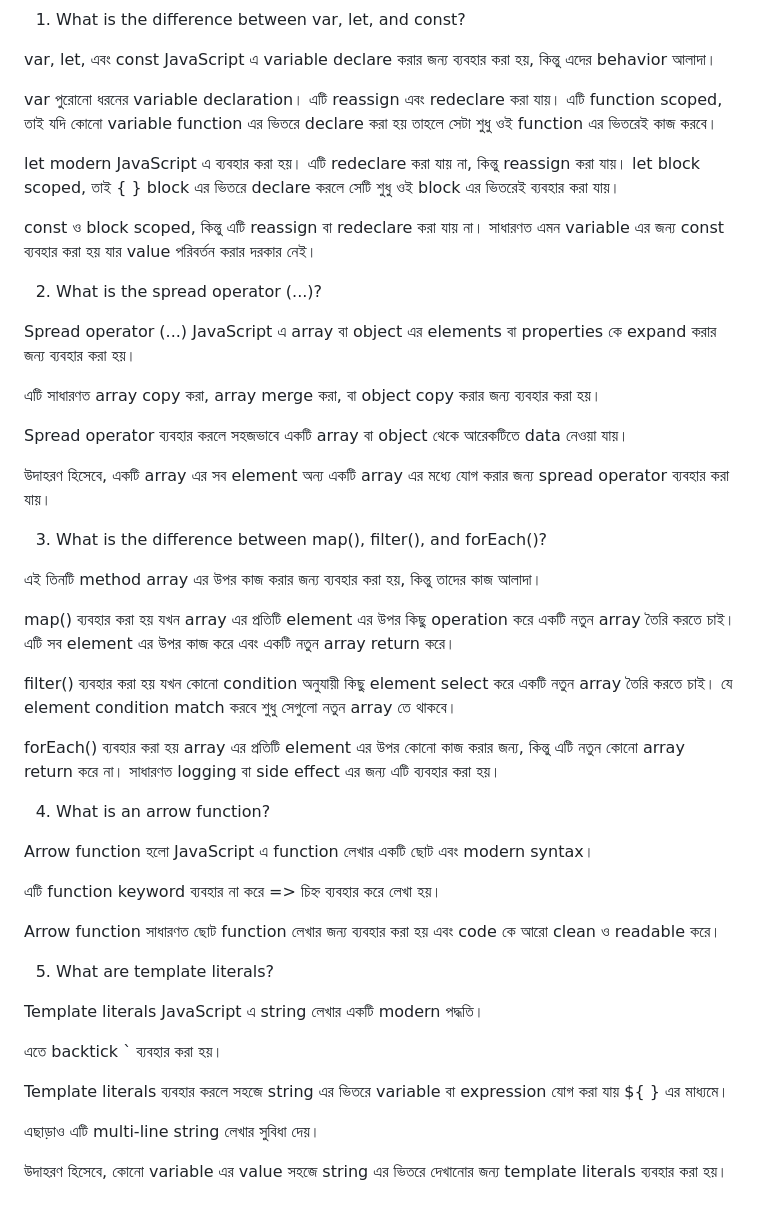
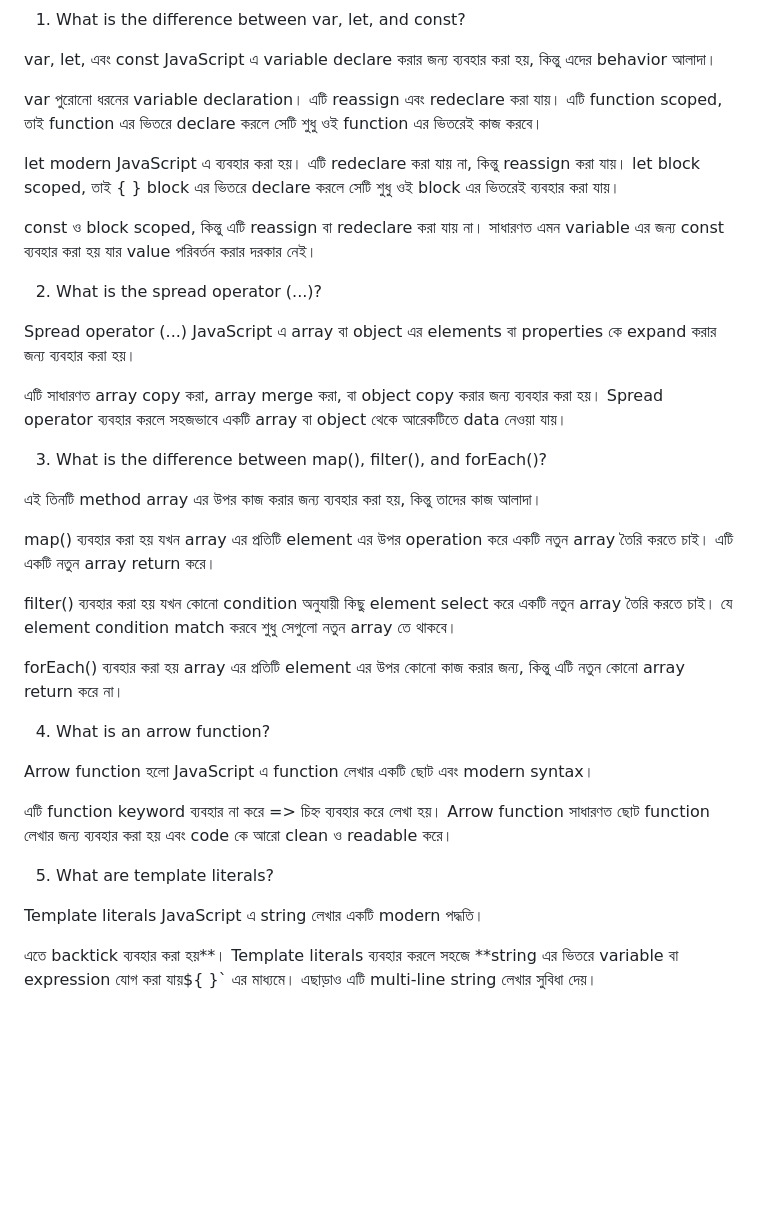
Before and after one commit to bulbul64/Issues-Tracker, a Markdown page: readme.md, the part around the change. Rendered like a GitHub page; blank space fills up the shorter version.

Commit message:
Update readme with improved JavaScript explanations
Refined explanations for JavaScript variable declarations, array methods, arrow functions, and template literals in Bengali.

```diff
--- a/readme.md
+++ b/readme.md
@@ -2,7 +2,7 @@
 
 var, let, এবং const JavaScript এ variable declare করার জন্য ব্যবহার করা হয়, কিন্তু এদের behavior আলাদা।
 
-var পুরোনো ধরনের variable declaration। এটি reassign এবং redeclare করা যায়। এটি function scoped, তাই যদি কোনো variable function এর ভিতরে declare করা হয় তাহলে সেটা শুধু ওই function এর ভিতরেই কাজ করবে।
+var পুরোনো ধরনের variable declaration। এটি reassign এবং redeclare করা যায়। এটি function scoped, তাই function এর ভিতরে declare করলে সেটি শুধু ওই function এর ভিতরেই কাজ করবে।
 
 let modern JavaScript এ ব্যবহার করা হয়। এটি redeclare করা যায় না, কিন্তু reassign করা যায়। let block scoped, তাই { } block এর ভিতরে declare করলে সেটি শুধু ওই block এর ভিতরেই ব্যবহার করা যায়।
 
@@ -13,40 +13,28 @@ const ও block scoped, কিন্তু এটি reassign বা redeclare
 Spread operator (...) JavaScript এ array বা object এর elements বা properties কে expand করার জন্য ব্যবহার করা হয়।
 
 এটি সাধারণত array copy করা, array merge করা, বা object copy করার জন্য ব্যবহার করা হয়।
-
 Spread operator ব্যবহার করলে সহজভাবে একটি array বা object থেকে আরেকটিতে data নেওয়া যায়।
-
-উদাহরণ হিসেবে, একটি array এর সব element অন্য একটি array এর মধ্যে যোগ করার জন্য spread operator ব্যবহার করা যায়।
 
 3. What is the difference between map(), filter(), and forEach()?
 
 এই তিনটি method array এর উপর কাজ করার জন্য ব্যবহার করা হয়, কিন্তু তাদের কাজ আলাদা।
 
-map() ব্যবহার করা হয় যখন array এর প্রতিটি element এর উপর কিছু operation করে একটি নতুন array তৈরি করতে চাই।
-এটি সব element এর উপর কাজ করে এবং একটি নতুন array return করে।
+map() ব্যবহার করা হয় যখন array এর প্রতিটি element এর উপর operation করে একটি নতুন array তৈরি করতে চাই। এটি একটি নতুন array return করে।
 
-filter() ব্যবহার করা হয় যখন কোনো condition অনুযায়ী কিছু element select করে একটি নতুন array তৈরি করতে চাই।
-যে element condition match করবে শুধু সেগুলো নতুন array তে থাকবে।
+filter() ব্যবহার করা হয় যখন কোনো condition অনুযায়ী কিছু element select করে একটি নতুন array তৈরি করতে চাই। যে element condition match করবে শুধু সেগুলো নতুন array তে থাকবে।
 
 forEach() ব্যবহার করা হয় array এর প্রতিটি element এর উপর কোনো কাজ করার জন্য, কিন্তু এটি নতুন কোনো array return করে না।
-সাধারণত logging বা side effect এর জন্য এটি ব্যবহার করা হয়।
 
 4. What is an arrow function?
 
 Arrow function হলো JavaScript এ function লেখার একটি ছোট এবং modern syntax।
 
 এটি function keyword ব্যবহার না করে => চিহ্ন ব্যবহার করে লেখা হয়।
-
 Arrow function সাধারণত ছোট function লেখার জন্য ব্যবহার করা হয় এবং code কে আরো clean ও readable করে।
 
 5. What are template literals?
 
 Template literals JavaScript এ string লেখার একটি modern পদ্ধতি।
 
-এতে backtick ` ব্যবহার করা হয়।
-
-Template literals ব্যবহার করলে সহজে string এর ভিতরে variable বা expression যোগ করা যায় ${ } এর মাধ্যমে।
-
+এতে backtick ব্যবহার করা হয়**। Template literals ব্যবহার করলে সহজে **string এর ভিতরে variable বা expression যোগ করা যায়${ }` এর মাধ্যমে।
 এছাড়াও এটি multi-line string লেখার সুবিধা দেয়।
-
-উদাহরণ হিসেবে, কোনো variable এর value সহজে string এর ভিতরে দেখানোর জন্য template literals ব্যবহার করা হয়।
```
